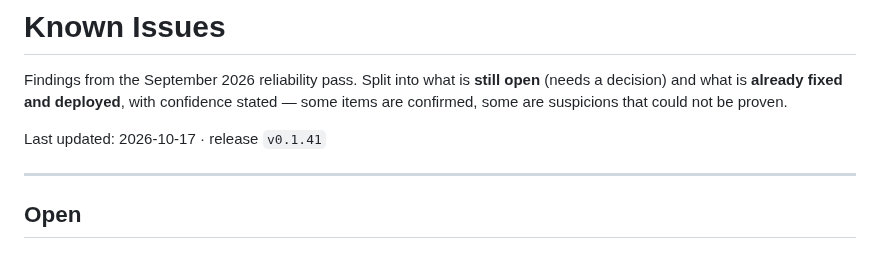
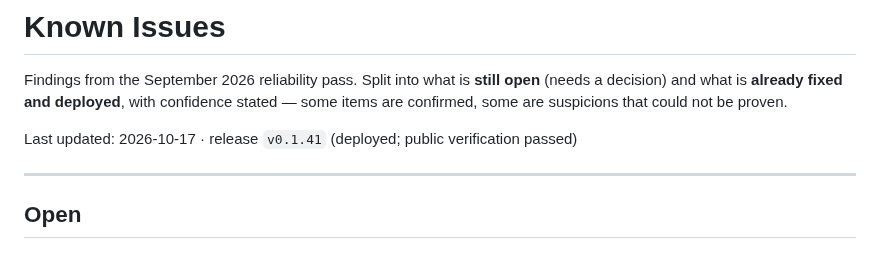
Before and after one commit to RustColeone/StiloMarker, a Markdown page: docs/ISSUES.md, the part around the change. Drawn GitHub-style.

```diff
--- a/docs/ISSUES.md
+++ b/docs/ISSUES.md
@@ -5,7 +5,7 @@ open** (needs a decision) and what is **already fixed and deployed**, with
 confidence stated — some items are confirmed, some are suspicions that could not
 be proven.
 
-Last updated: 2026-10-17 · release `v0.1.41`
+Last updated: 2026-10-17 · release `v0.1.41` (deployed; public verification passed)
 
 ---
 
```
Also changed, not shown: docs/DEPLOYMENT.md (+23 -0 lines).
